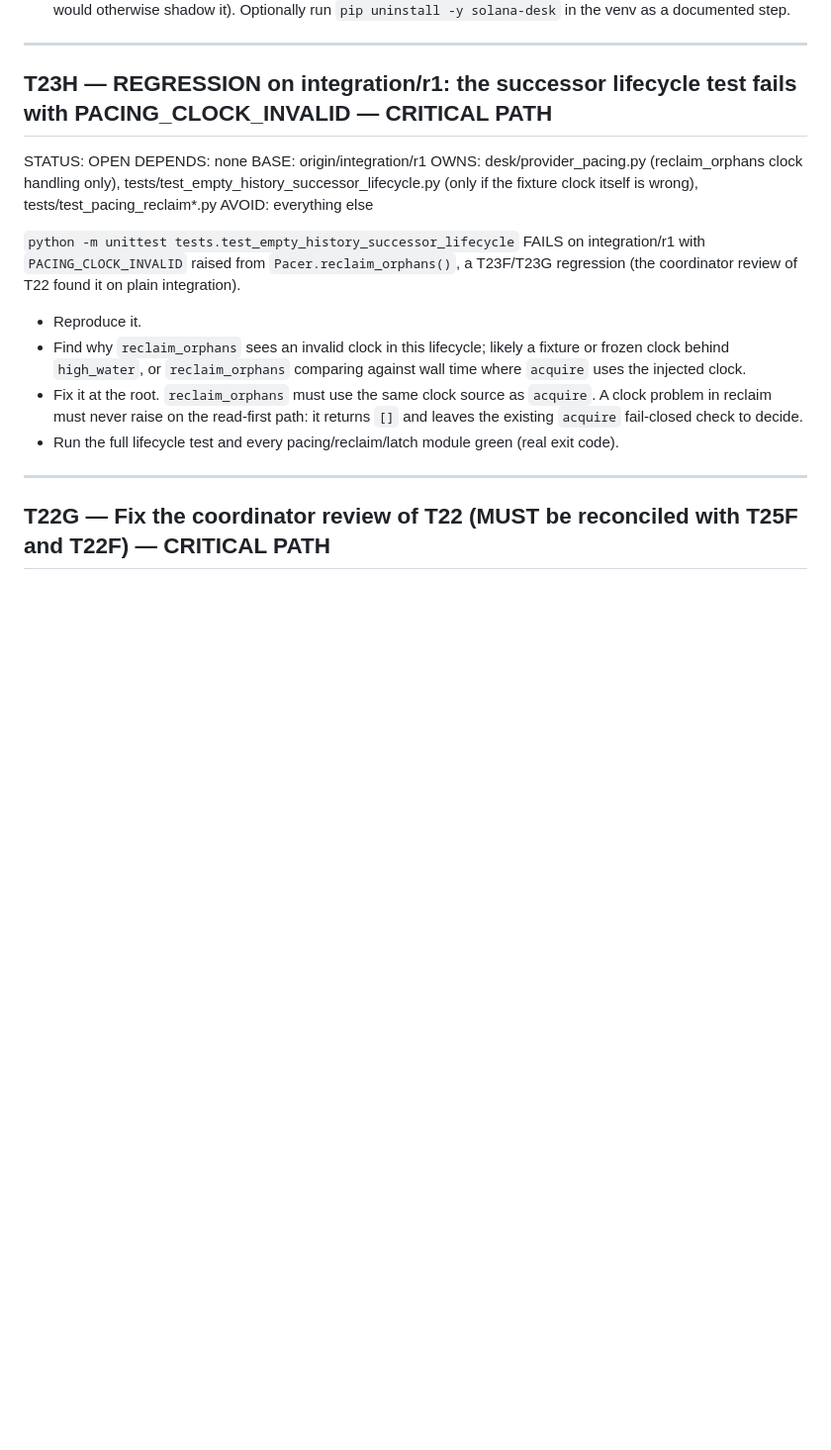
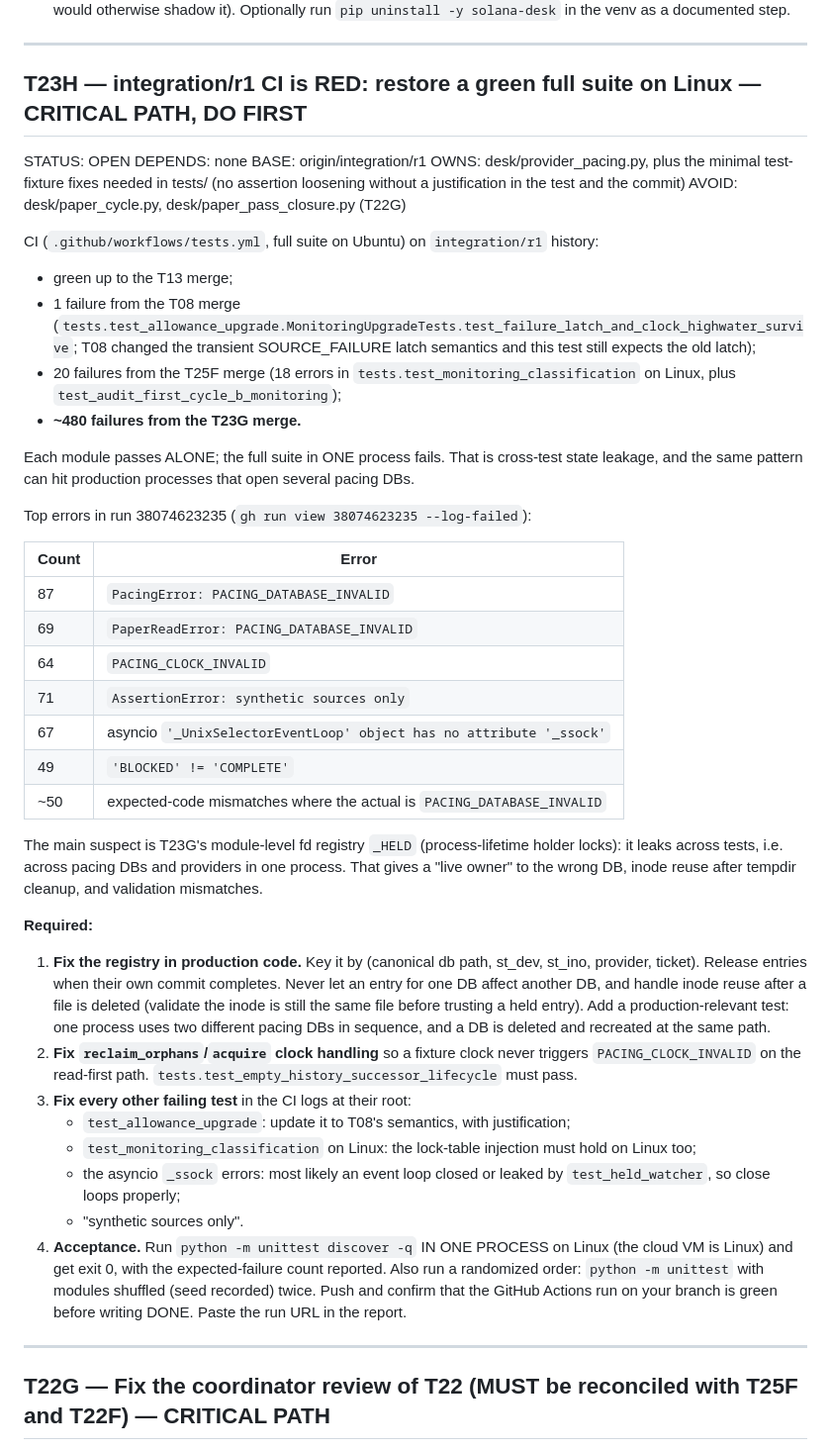
Before and after one commit to pixelmanager-cloud/solana-paper-desk, a Markdown page: TASKS.md, the part around the change. Shown at 99% size. Rendered like a GitHub page; blank space fills up the shorter version.

Commit message:
Queue: T23H expanded — integration CI red, full-suite state leakage (pacing registry), must be green in one process
Co-Authored-By: Claude Opus 5.5 <noreply@anthropic.com>

```diff
--- a/TASKS.md
+++ b/TASKS.md
@@ -251,18 +251,44 @@ VPS facts (read-only, 2026-10-11):
 
 ---
 
-## T23H — REGRESSION on integration/r1: the successor lifecycle test fails with PACING_CLOCK_INVALID — CRITICAL PATH
+## T23H — integration/r1 CI is RED: restore a green full suite on Linux — CRITICAL PATH, DO FIRST
 STATUS: OPEN
 DEPENDS: none
 BASE: origin/integration/r1
-OWNS: desk/provider_pacing.py (reclaim_orphans clock handling only), tests/test_empty_history_successor_lifecycle.py (only if the fixture clock itself is wrong), tests/test_pacing_reclaim*.py
-AVOID: everything else
+OWNS: desk/provider_pacing.py, plus the minimal test-fixture fixes needed in tests/ (no assertion loosening without a justification in the test and the commit)
+AVOID: desk/paper_cycle.py, desk/paper_pass_closure.py (T22G)
 
-`python -m unittest tests.test_empty_history_successor_lifecycle` FAILS on integration/r1 with `PACING_CLOCK_INVALID` raised from `Pacer.reclaim_orphans()`, a T23F/T23G regression (the coordinator review of T22 found it on plain integration).
-- Reproduce it.
-- Find why `reclaim_orphans` sees an invalid clock in this lifecycle; likely a fixture or frozen clock behind `high_water`, or `reclaim_orphans` comparing against wall time where `acquire` uses the injected clock.
-- Fix it at the root. `reclaim_orphans` must use the same clock source as `acquire`. A clock problem in reclaim must never raise on the read-first path: it returns `[]` and leaves the existing `acquire` fail-closed check to decide.
-- Run the full lifecycle test and every pacing/reclaim/latch module green (real exit code).
+CI (`.github/workflows/tests.yml`, full suite on Ubuntu) on `integration/r1` history:
+- green up to the T13 merge;
+- 1 failure from the T08 merge (`tests.test_allowance_upgrade.MonitoringUpgradeTests.test_failure_latch_and_clock_highwater_survive`; T08 changed the transient SOURCE_FAILURE latch semantics and this test still expects the old latch);
+- 20 failures from the T25F merge (18 errors in `tests.test_monitoring_classification` on Linux, plus `test_audit_first_cycle_b_monitoring`);
+- **~480 failures from the T23G merge.**
+
+Each module passes ALONE; the full suite in ONE process fails. That is cross-test state leakage, and the same pattern can hit production processes that open several pacing DBs.
+
+Top errors in run 38074623235 (`gh run view 38074623235 --log-failed`):
+
+| Count | Error |
+|---|---|
+| 87 | `PacingError: PACING_DATABASE_INVALID` |
+| 69 | `PaperReadError: PACING_DATABASE_INVALID` |
+| 64 | `PACING_CLOCK_INVALID` |
+| 71 | `AssertionError: synthetic sources only` |
+| 67 | asyncio `'_UnixSelectorEventLoop' object has no attribute '_ssock'` |
+| 49 | `'BLOCKED' != 'COMPLETE'` |
+| ~50 | expected-code mismatches where the actual is `PACING_DATABASE_INVALID` |
+
+The main suspect is T23G's module-level fd registry `_HELD` (process-lifetime holder locks): it leaks across tests, i.e. across pacing DBs and providers in one process. That gives a "live owner" to the wrong DB, inode reuse after tempdir cleanup, and validation mismatches.
+
+**Required:**
+1. **Fix the registry in production code.** Key it by (canonical db path, st_dev, st_ino, provider, ticket). Release entries when their own commit completes. Never let an entry for one DB affect another DB, and handle inode reuse after a file is deleted (validate the inode is still the same file before trusting a held entry). Add a production-relevant test: one process uses two different pacing DBs in sequence, and a DB is deleted and recreated at the same path.
+2. **Fix `reclaim_orphans`/`acquire` clock handling** so a fixture clock never triggers `PACING_CLOCK_INVALID` on the read-first path. `tests.test_empty_history_successor_lifecycle` must pass.
+3. **Fix every other failing test** in the CI logs at their root:
+   - `test_allowance_upgrade`: update it to T08's semantics, with justification;
+   - `test_monitoring_classification` on Linux: the lock-table injection must hold on Linux too;
+   - the asyncio `_ssock` errors: most likely an event loop closed or leaked by `test_held_watcher`, so close loops properly;
+   - "synthetic sources only".
+4. **Acceptance.** Run `python -m unittest discover -q` IN ONE PROCESS on Linux (the cloud VM is Linux) and get exit 0, with the expected-failure count reported. Also run a randomized order: `python -m unittest` with modules shuffled (seed recorded) twice. Push and confirm that the GitHub Actions run on your branch is green before writing DONE. Paste the run URL in the report.
 
 ---
 
```
